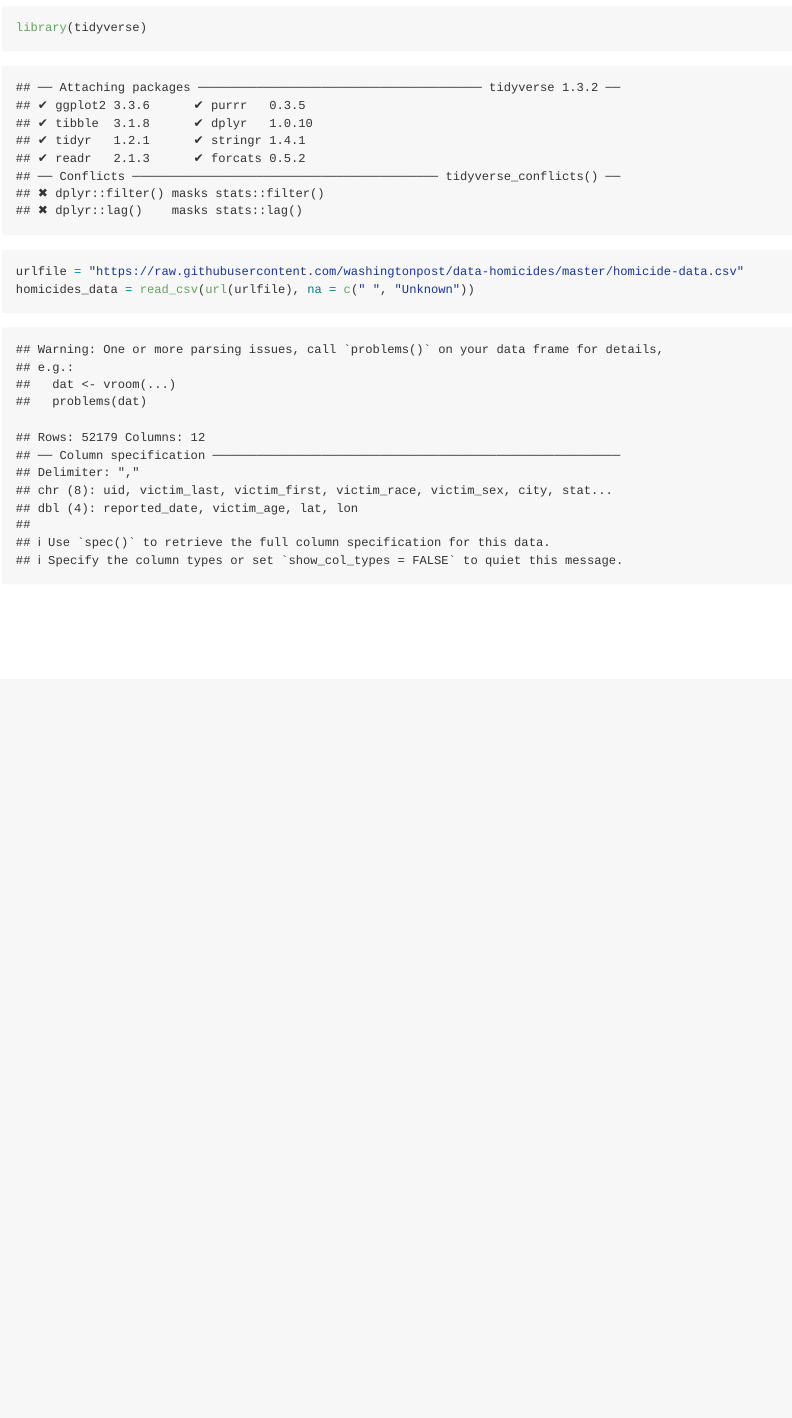
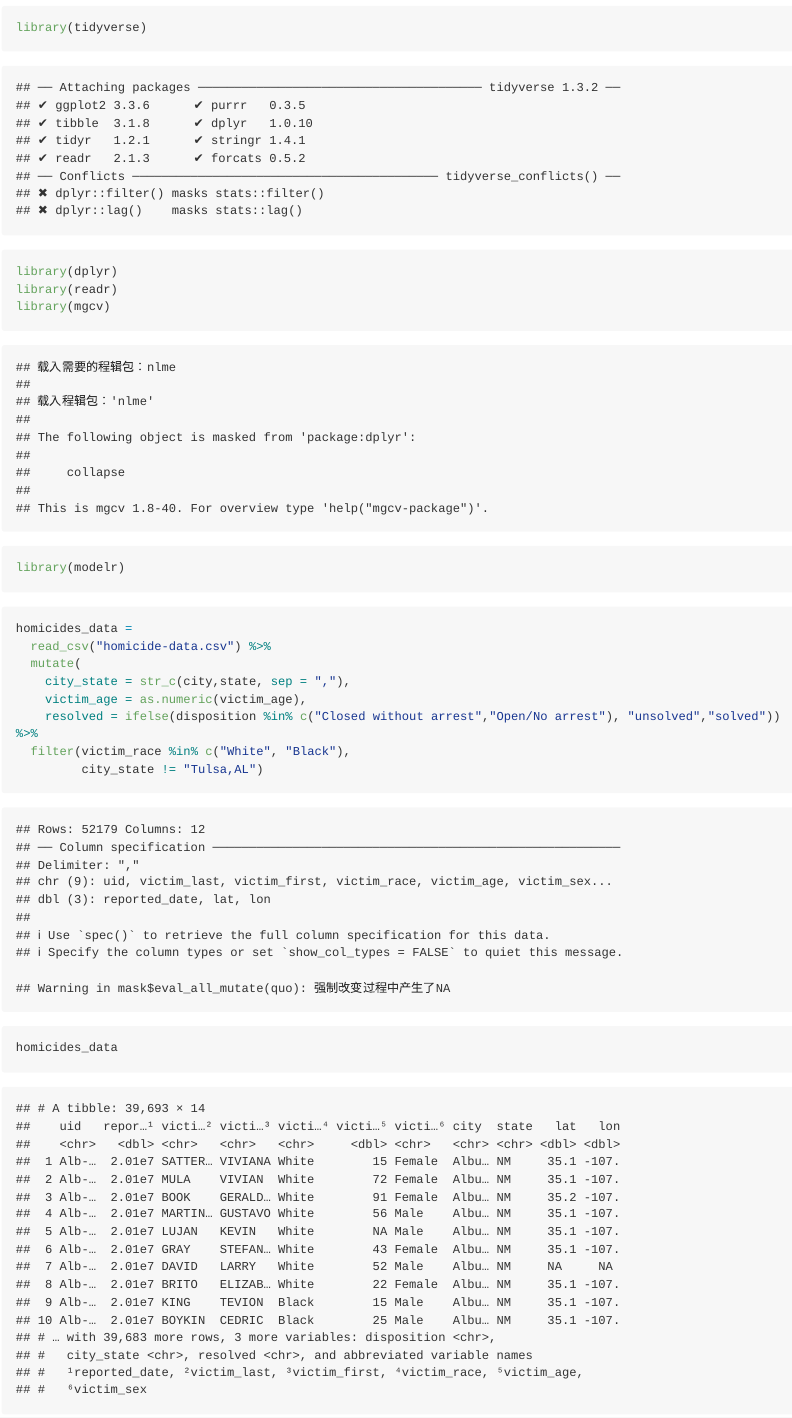
Before and after one commit to dengjiahe/p8105_hw6_jd3924, an R Markdown document (p8105_hw6_jd3924.Rmd): the page in a window 1100 px wide, from 140 px down. The pictures show the output file p8105_hw6_jd3924.md that the author committed with the source, drawn offline in the style of GitHub; long lines of code are wrapped.

Commit message:
clean and tidy the homicide data with new variable, city_state

````diff
--- a/p8105_hw6_jd3924.Rmd
+++ b/p8105_hw6_jd3924.Rmd
@@ -7,6 +7,21 @@ output: github_document
 
 ```{r}
 library(tidyverse)
-urlfile = "https://raw.githubusercontent.com/washingtonpost/data-homicides/master/homicide-data.csv"
-homicides_data = read_csv(url(urlfile), na = c(" ", "Unknown"))
+library(dplyr)
+library(readr)
+library(mgcv)
+library(modelr)
 ```
+
+```{r}
+homicides_data =
+  read_csv("homicide-data.csv") %>%
+  mutate(
+    city_state = str_c(city,state, sep = ","),
+    victim_age = as.numeric(victim_age),
+    resolved = ifelse(disposition %in% c("Closed without arrest","Open/No arrest"), "unsolved","solved")) %>%
+  filter(victim_race %in% c("White", "Black"),
+         city_state != "Tulsa,AL")
+
+homicides_data
+```
````
Also changed, not shown: p8105_hw6_jd3924.md, 2 other files.
